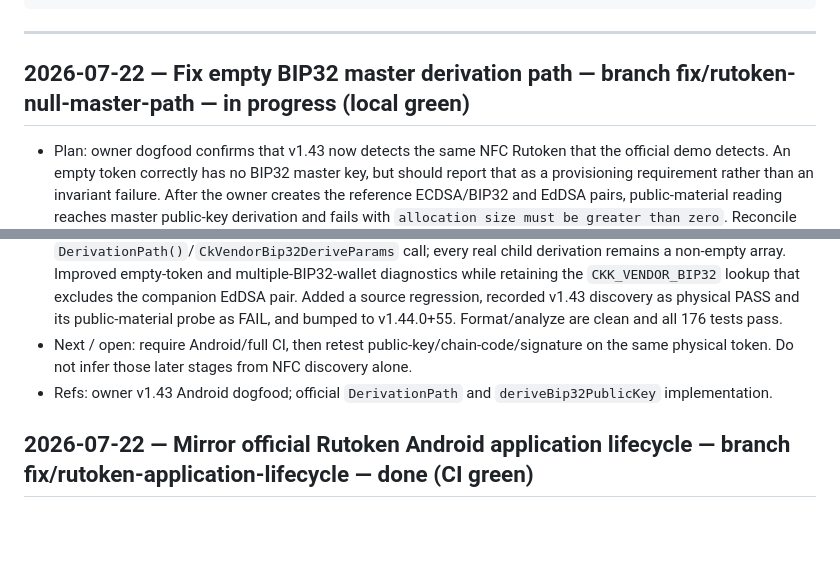
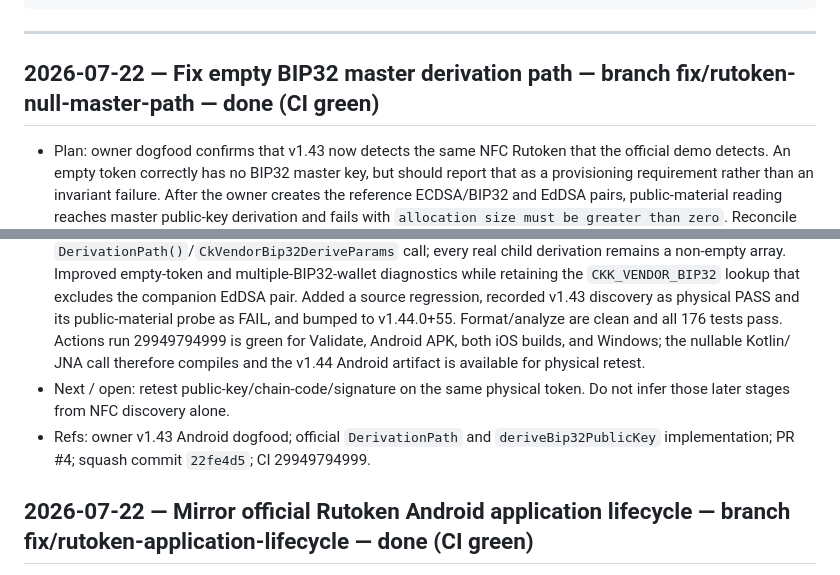
Before and after one commit to code-agent-43824/mobile-wallet-demo, a Markdown page: docs/worklog.md, 2 parts joined by grey strips. Rendered like a GitHub page; blank space fills up the shorter version.

Commit message:
docs: record nullable Rutoken path CI evidence [skip ci]

```diff
--- a/docs/worklog.md
+++ b/docs/worklog.md
@@ -18,7 +18,7 @@ Entry template:
 
 ---
 
-## 2026-07-22 — Fix empty BIP32 master derivation path — branch fix/rutoken-null-master-path — in progress (local green)
+## 2026-07-22 — Fix empty BIP32 master derivation path — branch fix/rutoken-null-master-path — done (CI green)
 - Plan: owner dogfood confirms that v1.43 now detects the same NFC Rutoken that the official demo detects. An empty
   token correctly has no BIP32 master key, but should report that as a provisioning requirement rather than an
   invariant failure. After the owner creates the reference ECDSA/BIP32 and EdDSA pairs, public-material reading
@@ -33,9 +33,12 @@ Entry template:
   Improved empty-token and multiple-BIP32-wallet diagnostics while retaining the `CKK_VENDOR_BIP32` lookup that
   excludes the companion EdDSA pair. Added a source regression, recorded v1.43 discovery as physical PASS and
   its public-material probe as FAIL, and bumped to v1.44.0+55. Format/analyze are clean and all 176 tests pass.
-- Next / open: require Android/full CI, then retest public-key/chain-code/signature on the same physical token. Do
-  not infer those later stages from NFC discovery alone.
-- Refs: owner v1.43 Android dogfood; official `DerivationPath` and `deriveBip32PublicKey` implementation.
+  Actions run 29949794999 is green for Validate, Android APK, both iOS builds, and Windows; the nullable Kotlin/
+  JNA call therefore compiles and the v1.44 Android artifact is available for physical retest.
+- Next / open: retest public-key/chain-code/signature on the same physical token. Do not infer those later stages
+  from NFC discovery alone.
+- Refs: owner v1.43 Android dogfood; official `DerivationPath` and `deriveBip32PublicKey` implementation; PR #4;
+  squash commit `22fe4d5`; CI 29949794999.
 
 ## 2026-07-22 — Mirror official Rutoken Android application lifecycle — branch fix/rutoken-application-lifecycle — done (CI green)
 - Plan: v1.42 physical retest still times out, proving that adding `C_WaitForSlotEvent` alone did not reproduce
```
